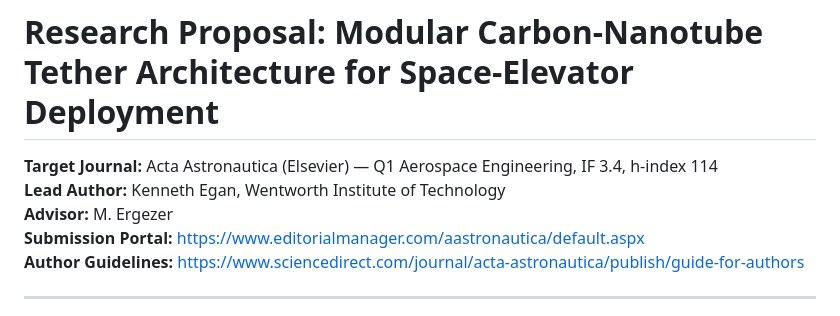
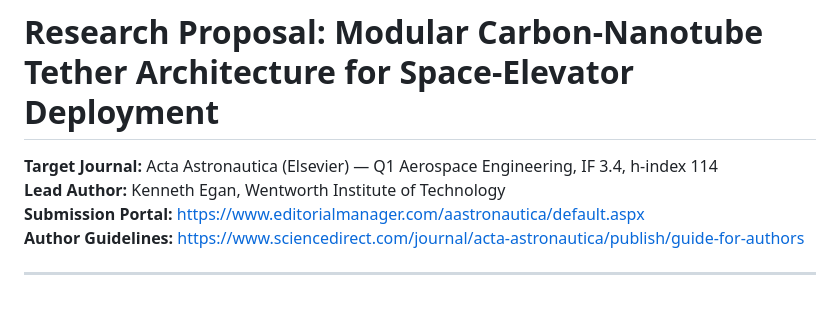
Before and after one commit to kennyegan/Space-Elevator-Tether, a Markdown page: docs/RESEARCH_PROPOSAL.md, the part around the change. Rendered like a GitHub page.

Commit message:
update prop

```diff
--- a/docs/RESEARCH_PROPOSAL.md
+++ b/docs/RESEARCH_PROPOSAL.md
@@ -2,7 +2,6 @@
 
 **Target Journal:** Acta Astronautica (Elsevier) — Q1 Aerospace Engineering, IF 3.4, h-index 114
 **Lead Author:** Kenneth Egan, Wentworth Institute of Technology
-**Advisor:** M. Ergezer
 **Submission Portal:** https://www.editorialmanager.com/aastronautica/default.aspx
 **Author Guidelines:** https://www.sciencedirect.com/journal/acta-astronautica/publish/guide-for-authors
 
```
